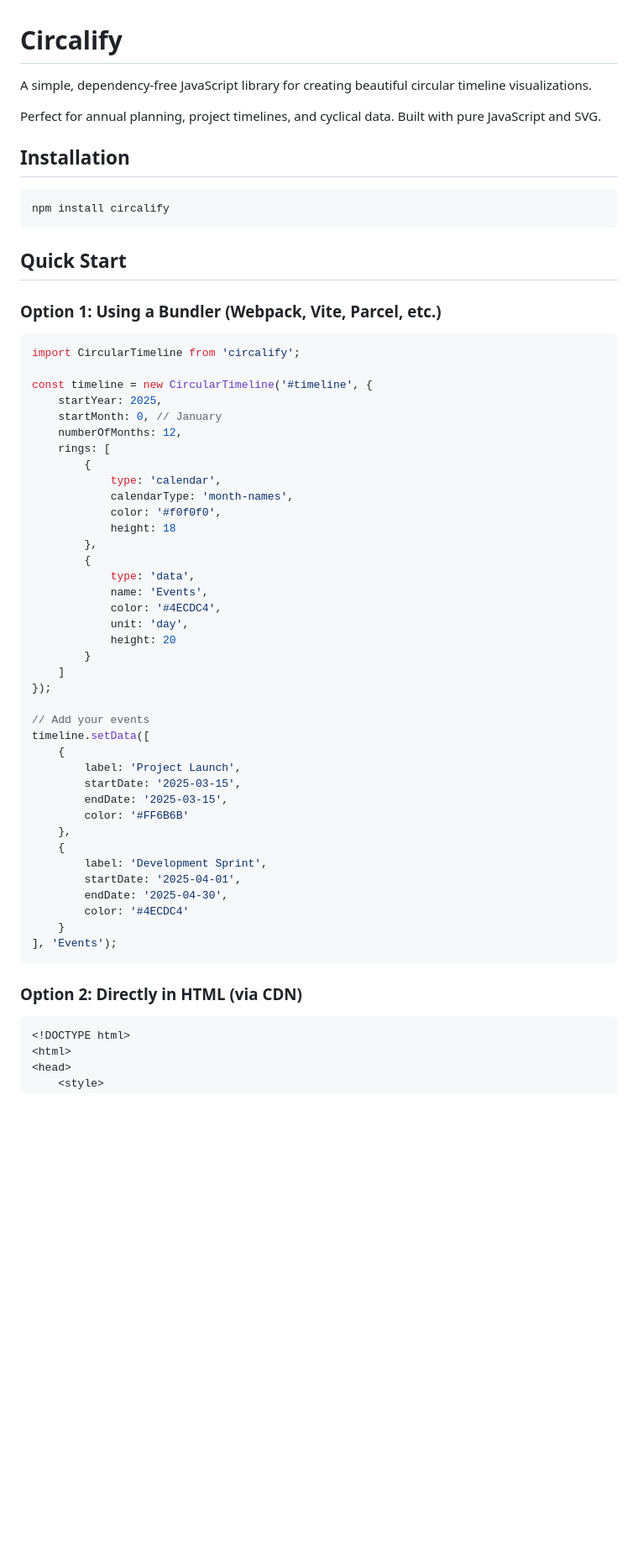
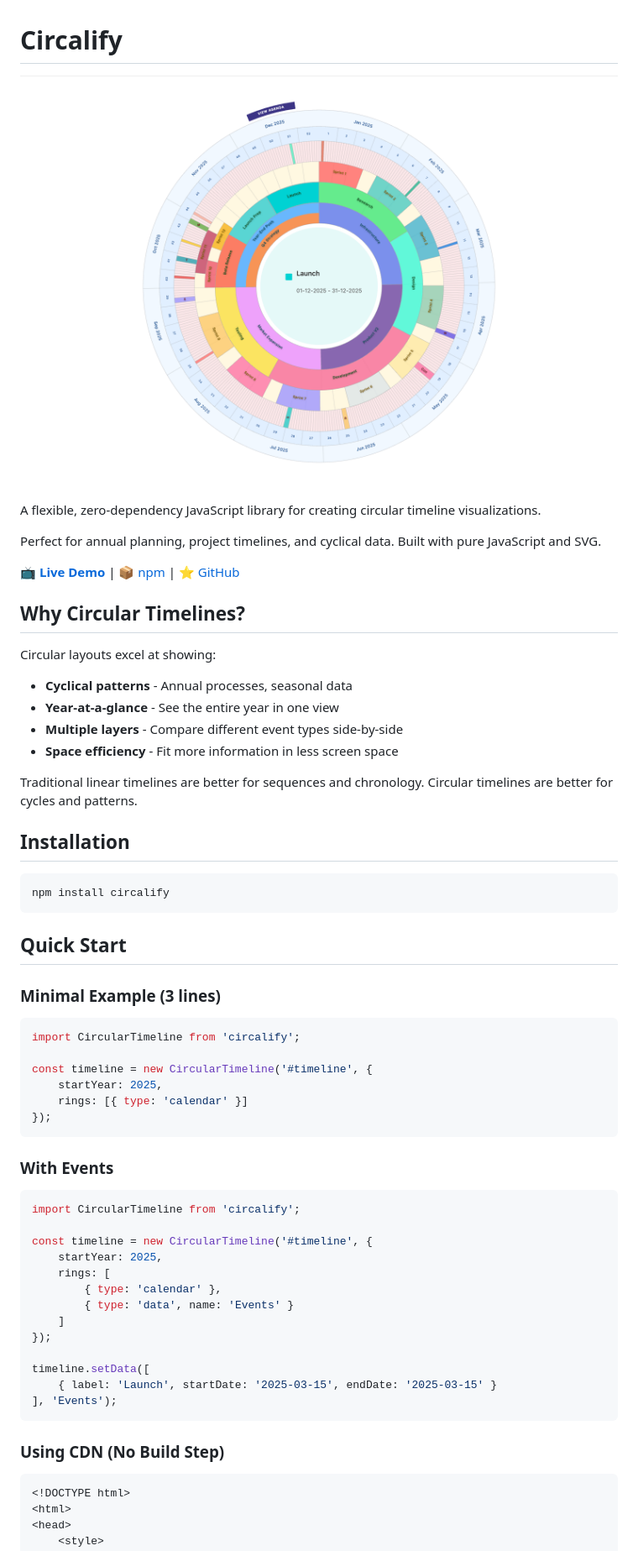
Before and after one commit to MahmoodSeoud/circalify, a Markdown page: README.md, the part around one of its changes. Shown at 84% size. Drawn GitHub-style; pictures changed too: images/example.png (added); blank space fills up the shorter version.

````diff
--- a/README.md
+++ b/README.md
@@ -1,8 +1,22 @@
 # Circalify
 
-A simple, dependency-free JavaScript library for creating beautiful circular timeline visualizations.
+![Circular Timeline Example](./images/example.png)
+
+A flexible, zero-dependency JavaScript library for creating circular timeline visualizations.
 
 Perfect for annual planning, project timelines, and cyclical data. Built with pure JavaScript and SVG.
+
+📺 **[Live Demo](https://codepen.io/mahmoodseoud/pen/ByjJOVE)** | 📦 [npm](https://npmjs.com/package/circalify) | ⭐ [GitHub](https://github.com/MahmoodSeoud/circalify)
+
+## Why Circular Timelines?
+
+Circular layouts excel at showing:
+- **Cyclical patterns** - Annual processes, seasonal data
+- **Year-at-a-glance** - See the entire year in one view
+- **Multiple layers** - Compare different event types side-by-side
+- **Space efficiency** - Fit more information in less screen space
+
+Traditional linear timelines are better for sequences and chronology. Circular timelines are better for cycles and patterns.
 
 ## Installation
 
@@ -12,50 +26,36 @@ npm install circalify
 
 ## Quick Start
 
-### Option 1: Using a Bundler (Webpack, Vite, Parcel, etc.)
+### Minimal Example (3 lines)
 
 ```javascript
 import CircularTimeline from 'circalify';
 
 const timeline = new CircularTimeline('#timeline', {
     startYear: 2025,
-    startMonth: 0, // January
-    numberOfMonths: 12,
+    rings: [{ type: 'calendar' }]
+});
+```
+
+### With Events
+
+```javascript
+import CircularTimeline from 'circalify';
+
+const timeline = new CircularTimeline('#timeline', {
+    startYear: 2025,
     rings: [
-        {
-            type: 'calendar',
-            calendarType: 'month-names',
-            color: '#f0f0f0',
-            height: 18
-        },
-        {
-            type: 'data',
-            name: 'Events',
-            color: '#4ECDC4',
-            unit: 'day',
-            height: 20
-        }
+        { type: 'calendar' },
+        { type: 'data', name: 'Events' }
     ]
 });
 
-// Add your events
 timeline.setData([
-    {
-        label: 'Project Launch',
-        startDate: '2025-03-15',
-        endDate: '2025-03-15',
-        color: '#FF6B6B'
-    },
-    {
-        label: 'Development Sprint',
-        startDate: '2025-04-01',
-        endDate: '2025-04-30',
-        color: '#4ECDC4'
-    }
+    { label: 'Launch', startDate: '2025-03-15', endDate: '2025-03-15' }
 ], 'Events');
 ```
 
-### Option 2: Directly in HTML (via CDN)
+### Using CDN (No Build Step)
 
 ```html
 <!DOCTYPE html>
````
Also changed, not shown: other parts of README.md (+111 -49 lines), .claude/agents/design-review.md (deleted, +0 -107 lines), .claude/commands/design-review.md (deleted, +0 -38 lines), 4 other files.
